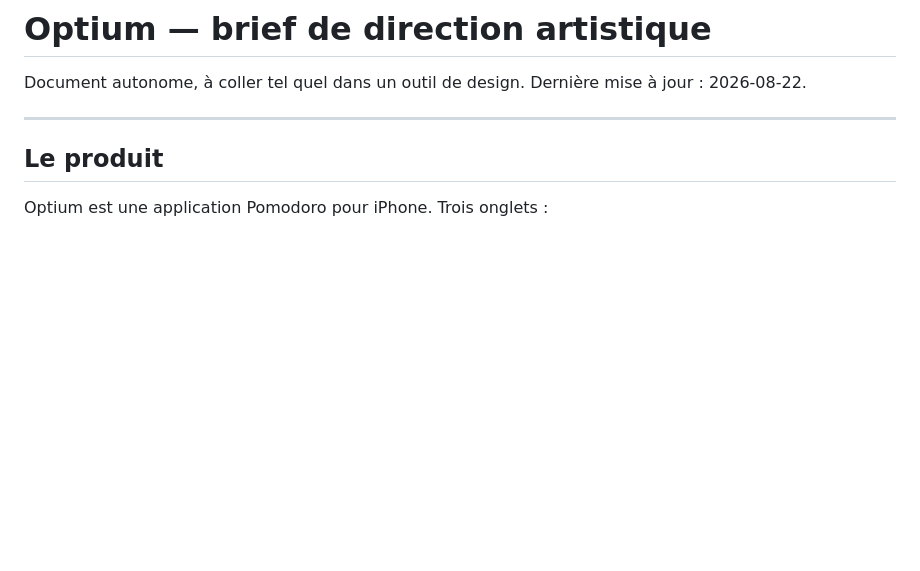
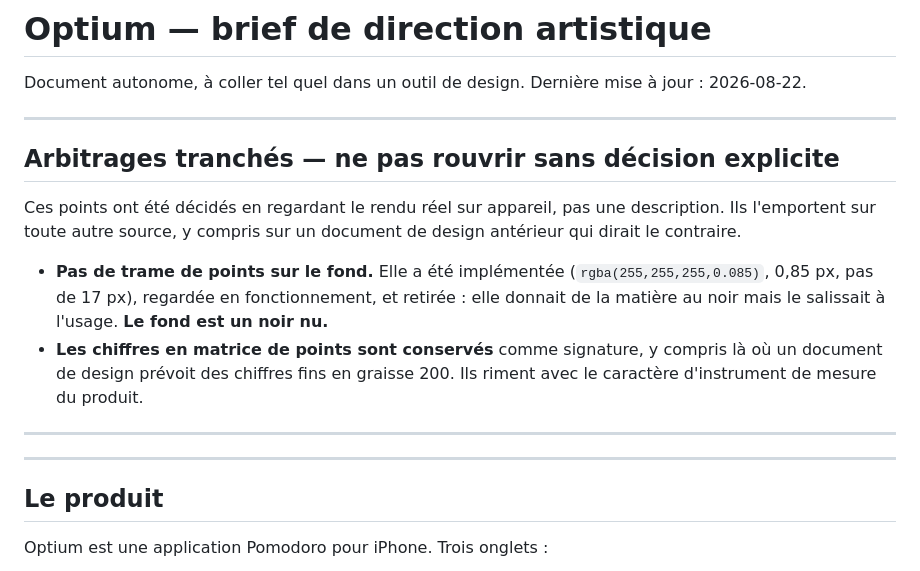
Before and after one commit to sabrilab/Optium, a Markdown page: docs/brief-design.md, the part around the change. Rendered like a GitHub page; blank space fills up the shorter version.

Commit message:
Consigner les arbitrages visuels dans le brief
La trame de points reste retiree, la matrice de chiffres est conservee.
Les deux ont ete decides sur le rendu reel, et un document de design
posterieur dit le contraire des deux : le brief doit porter l'arbitrage,
sinon il se perdra a la prochaine passe.

Co-Authored-By: Claude Opus 5 (1M context) <noreply@anthropic.com>

```diff
--- a/docs/brief-design.md
+++ b/docs/brief-design.md
@@ -2,6 +2,24 @@
 
 Document autonome, à coller tel quel dans un outil de design.
 Dernière mise à jour : 2026-08-22.
+
+---
+
+## Arbitrages tranchés — ne pas rouvrir sans décision explicite
+
+Ces points ont été décidés en regardant le rendu réel sur appareil, pas une
+description. Ils l'emportent sur toute autre source, y compris sur un document
+de design antérieur qui dirait le contraire.
+
+- **Pas de trame de points sur le fond.** Elle a été implémentée
+  (`rgba(255,255,255,0.085)`, 0,85 px, pas de 17 px), regardée en
+  fonctionnement, et retirée : elle donnait de la matière au noir mais le
+  salissait à l'usage. **Le fond est un noir nu.**
+- **Les chiffres en matrice de points sont conservés** comme signature, y
+  compris là où un document de design prévoit des chiffres fins en graisse 200.
+  Ils riment avec le caractère d'instrument de mesure du produit.
+
+---
 
 ---
 
```
